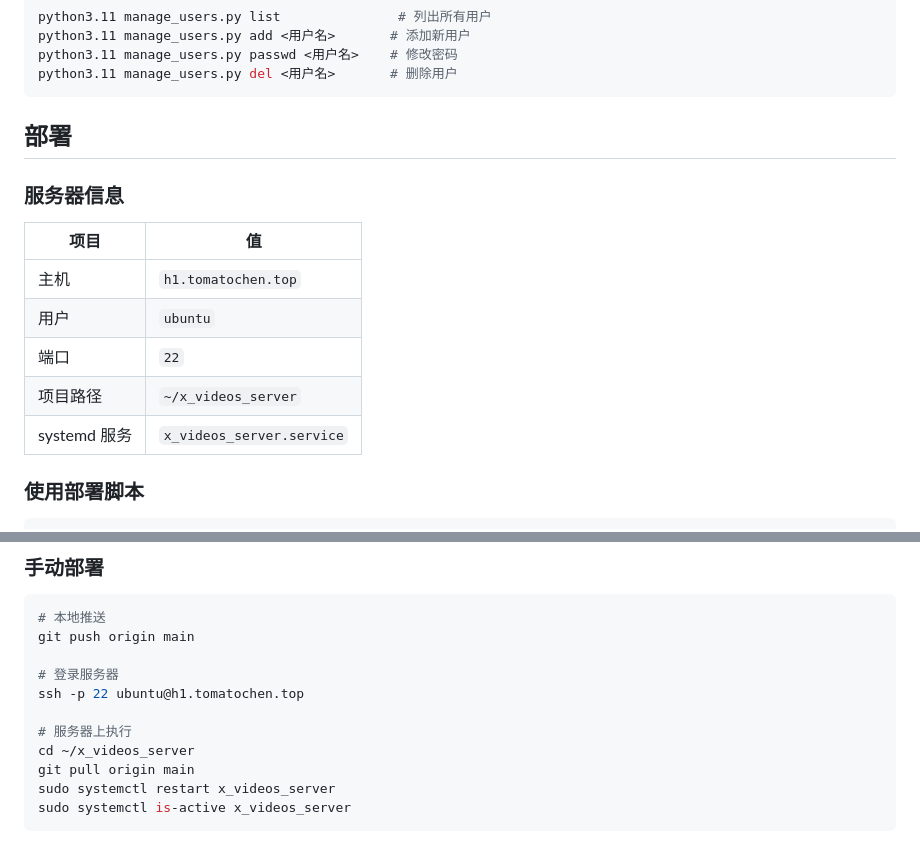
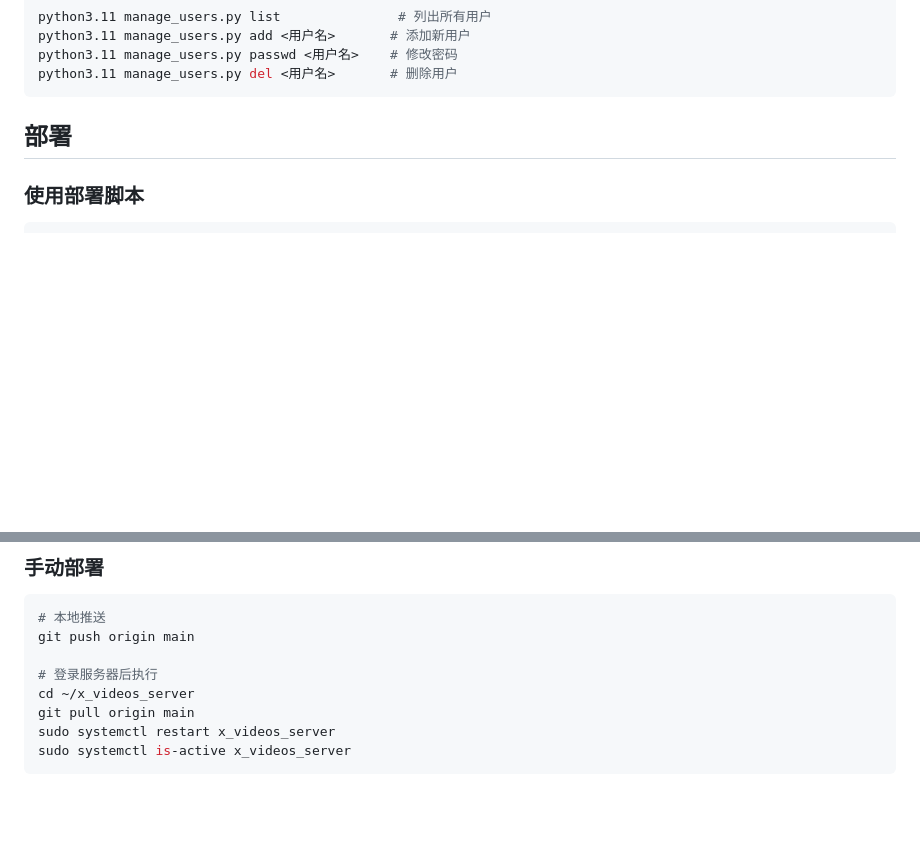
Before and after one commit to dotomato/x_videos_server, a Markdown page: README.md, 2 parts joined by grey strips. GitHub-like rendering; blank space fills up the shorter version.

Commit message:
README：删除服务器域名等敏感部署信息

````diff
--- a/README.md
+++ b/README.md
@@ -126,16 +126,6 @@ python3.11 manage_users.py del <用户名>       # 删除用户
 
 ## 部署
 
-### 服务器信息
-
-| 项目 | 值 |
-|---|---|
-| 主机 | `h1.tomatochen.top` |
-| 用户 | `ubuntu` |
-| 端口 | `22` |
-| 项目路径 | `~/x_videos_server` |
-| systemd 服务 | `x_videos_server.service` |
-
 ### 使用部署脚本
 
 ```bash
@@ -159,10 +149,7 @@ python3.11 manage_users.py del <用户名>       # 删除用户
 # 本地推送
 git push origin main
 
-# 登录服务器
-ssh -p 22 ubuntu@h1.tomatochen.top
-
-# 服务器上执行
+# 登录服务器后执行
 cd ~/x_videos_server
 git pull origin main
 sudo systemctl restart x_videos_server
````
